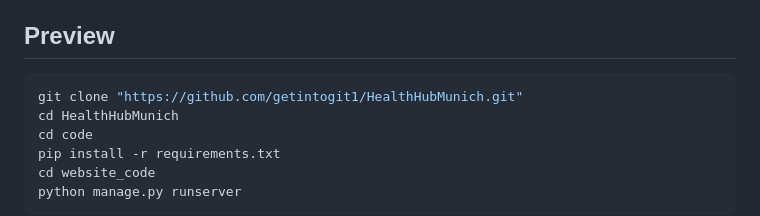
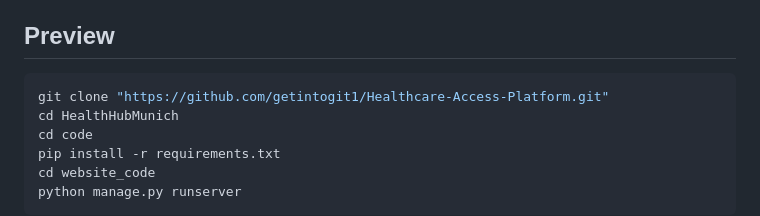
Before and after one commit to getintogit1/HealthHubMunich, a Markdown page: README.md, the part around the change. Rendered like a GitHub page.

````diff
--- a/README.md
+++ b/README.md
@@ -55,7 +55,7 @@ This Web App is a modern web application that visualizes the distribution and ac
 
 ## Preview
 ```sh
-git clone "https://github.com/getintogit1/HealthHubMunich.git"
+git clone "https://github.com/getintogit1/Healthcare-Access-Platform.git"
 cd HealthHubMunich
 cd code
 pip install -r requirements.txt
````
